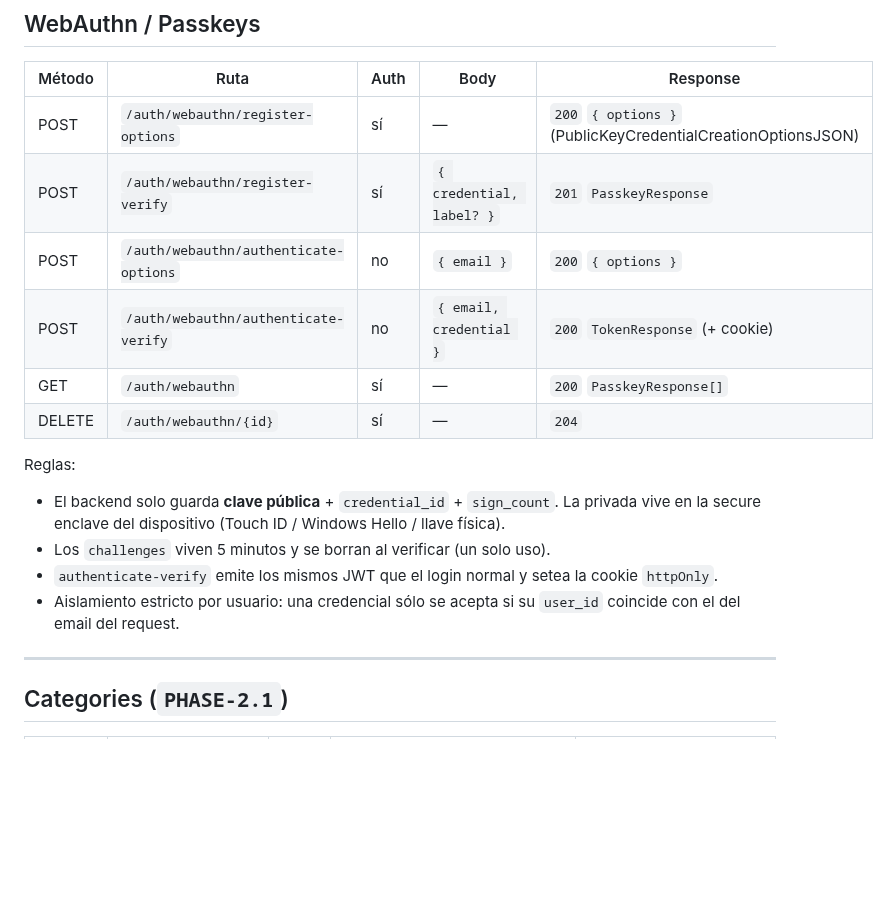
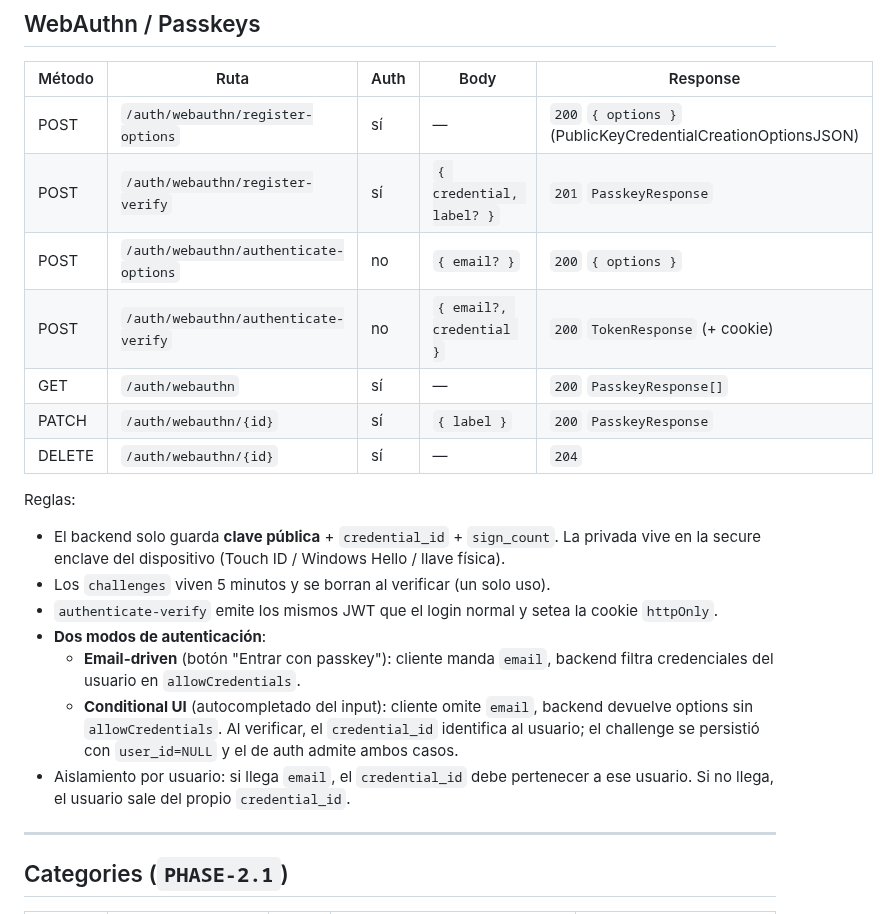
Before and after one commit to Membrive92/Crisol, a Markdown page: internal_docs/api/endpoints.md, the part around the change. Drawn GitHub-style; blank space fills up the shorter version.

Commit message:
docs: passkeys endpoints catalog — relabel + conditional UI
Adds PATCH /auth/webauthn/{id} to the table, marks email as optional
on authenticate-options/verify and explains the two authentication
modes (email-driven vs Conditional UI).

Co-Authored-By: Claude Opus 4.7 (1M context) <noreply@anthropic.com>

```diff
--- a/internal_docs/api/endpoints.md
+++ b/internal_docs/api/endpoints.md
@@ -49,9 +49,10 @@ Reglas:
 |--------|------|------|------|----------|
 | POST   | `/auth/webauthn/register-options` | sí | — | `200` `{ options }` (PublicKeyCredentialCreationOptionsJSON) |
 | POST   | `/auth/webauthn/register-verify` | sí | `{ credential, label? }` | `201` `PasskeyResponse` |
-| POST   | `/auth/webauthn/authenticate-options` | no | `{ email }` | `200` `{ options }` |
-| POST   | `/auth/webauthn/authenticate-verify` | no | `{ email, credential }` | `200` `TokenResponse` (+ cookie) |
+| POST   | `/auth/webauthn/authenticate-options` | no | `{ email? }` | `200` `{ options }` |
+| POST   | `/auth/webauthn/authenticate-verify` | no | `{ email?, credential }` | `200` `TokenResponse` (+ cookie) |
 | GET    | `/auth/webauthn` | sí | — | `200` `PasskeyResponse[]` |
+| PATCH  | `/auth/webauthn/{id}` | sí | `{ label }` | `200` `PasskeyResponse` |
 | DELETE | `/auth/webauthn/{id}` | sí | — | `204` |
 
 Reglas:
@@ -61,8 +62,16 @@ Reglas:
 - Los `challenges` viven 5 minutos y se borran al verificar (un solo uso).
 - `authenticate-verify` emite los mismos JWT que el login normal y setea
   la cookie `httpOnly`.
-- Aislamiento estricto por usuario: una credencial sólo se acepta si su
-  `user_id` coincide con el del email del request.
+- **Dos modos de autenticación**:
+  - **Email-driven** (botón "Entrar con passkey"): cliente manda `email`,
+    backend filtra credenciales del usuario en `allowCredentials`.
+  - **Conditional UI** (autocompletado del input): cliente omite `email`,
+    backend devuelve options sin `allowCredentials`. Al verificar, el
+    `credential_id` identifica al usuario; el challenge se persistió con
+    `user_id=NULL` y el de auth admite ambos casos.
+- Aislamiento por usuario: si llega `email`, el `credential_id` debe
+  pertenecer a ese usuario. Si no llega, el usuario sale del propio
+  `credential_id`.
 
 ---
 
```
